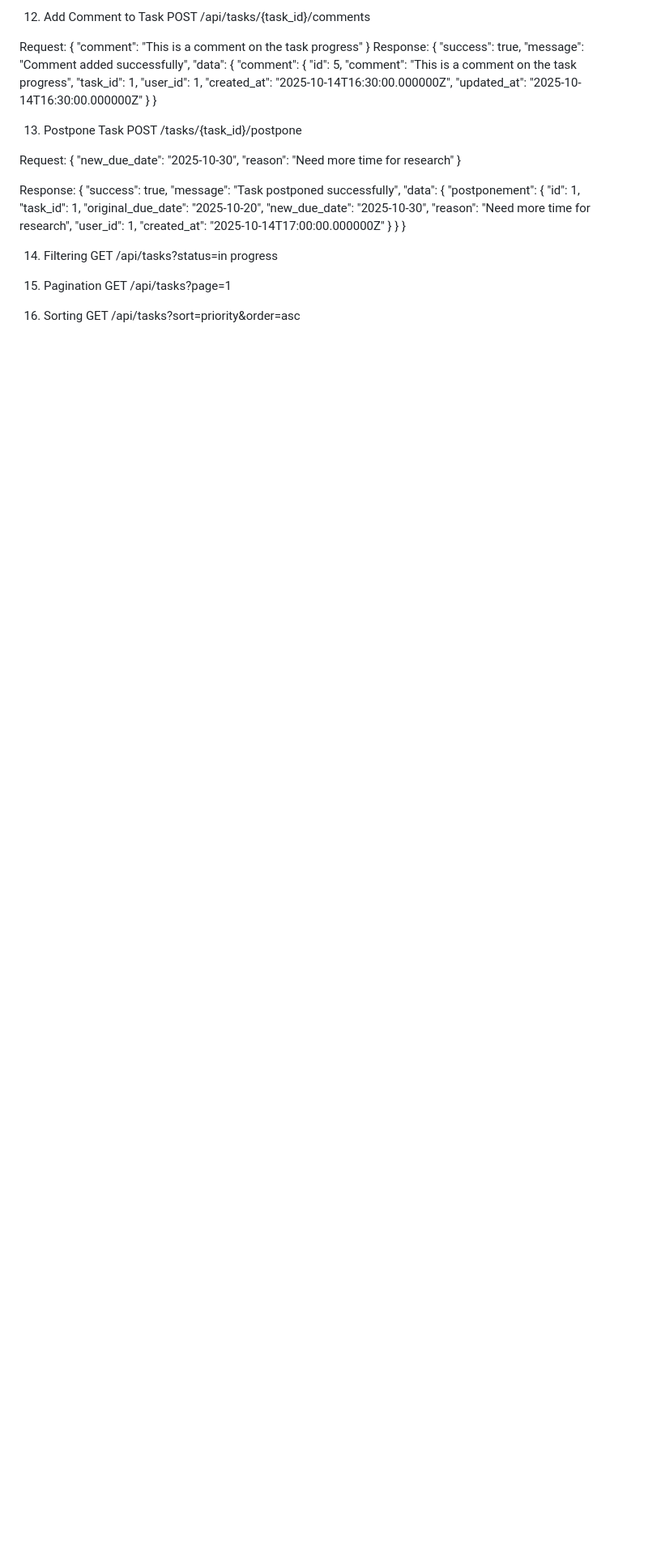
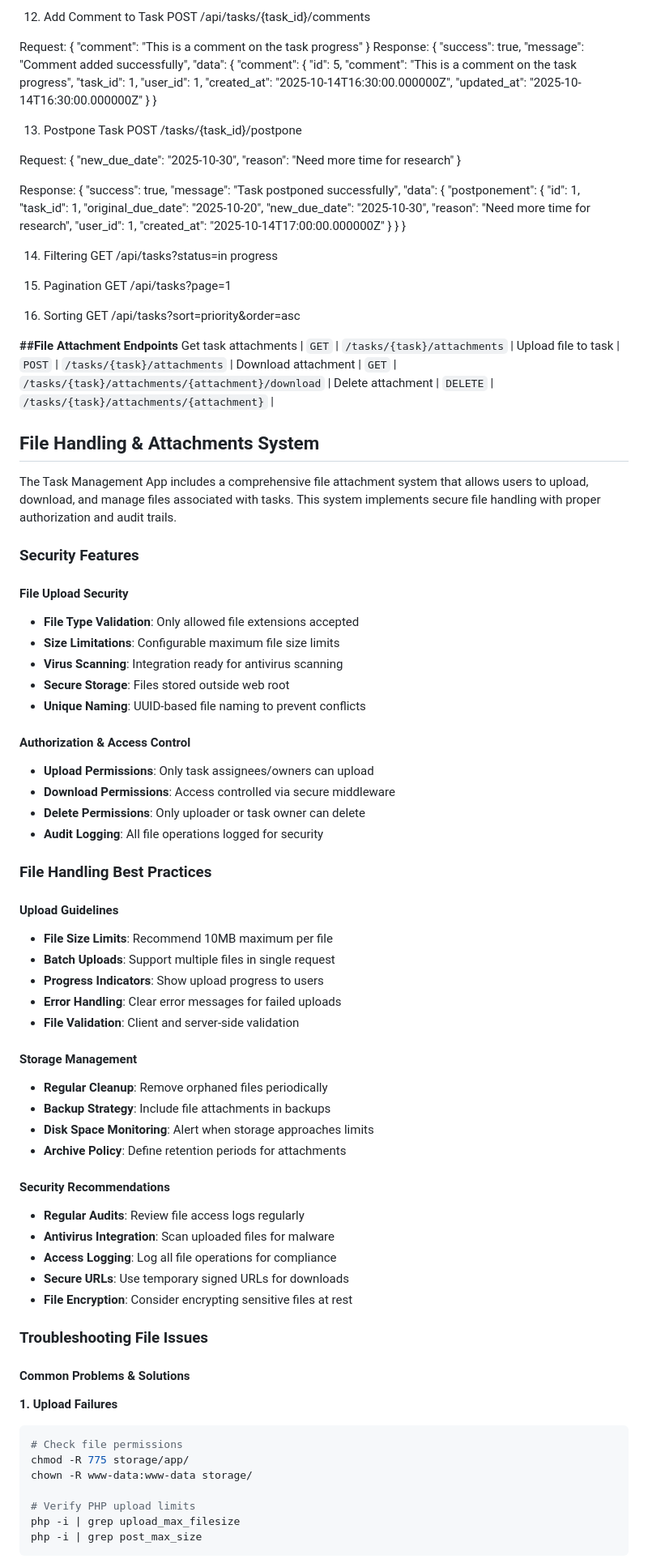
Before and after one commit to PiyuWijesinghe/Task_Management_App, a Markdown page: README.md, the part around one of its changes. Shown at 81% size. GitHub-like rendering; blank space fills up the shorter version.

Commit message:
Document file attachment system and security features
Added file attachment endpoints and security features to README.

````diff
--- a/README.md
+++ b/README.md
@@ -571,4 +571,69 @@ GET /api/tasks?page=1
 16.	Sorting
 GET /api/tasks?sort=priority&order=asc
 
+**##File Attachment Endpoints**
+Get task attachments
+| `GET` | `/tasks/{task}/attachments` |
+Upload file to task
+| `POST` | `/tasks/{task}/attachments` |
+Download attachment
+| `GET` | `/tasks/{task}/attachments/{attachment}/download` |
+Delete attachment
+| `DELETE` | `/tasks/{task}/attachments/{attachment}` |
 
+## File Handling & Attachments System
+
+The Task Management App includes a comprehensive file attachment system that allows users to upload, download, and manage files associated with tasks. This system implements secure file handling with proper authorization and audit trails.
+
+### Security Features
+
+#### File Upload Security
+- **File Type Validation**: Only allowed file extensions accepted
+- **Size Limitations**: Configurable maximum file size limits
+- **Virus Scanning**: Integration ready for antivirus scanning
+- **Secure Storage**: Files stored outside web root
+- **Unique Naming**: UUID-based file naming to prevent conflicts
+
+#### Authorization & Access Control
+- **Upload Permissions**: Only task assignees/owners can upload
+- **Download Permissions**: Access controlled via secure middleware
+- **Delete Permissions**: Only uploader or task owner can delete
+- **Audit Logging**: All file operations logged for security
+
+### File Handling Best Practices
+
+#### Upload Guidelines
+- **File Size Limits**: Recommend 10MB maximum per file
+- **Batch Uploads**: Support multiple files in single request
+- **Progress Indicators**: Show upload progress to users
+- **Error Handling**: Clear error messages for failed uploads
+- **File Validation**: Client and server-side validation
+
+#### Storage Management
+- **Regular Cleanup**: Remove orphaned files periodically
+- **Backup Strategy**: Include file attachments in backups
+- **Disk Space Monitoring**: Alert when storage approaches limits
+- **Archive Policy**: Define retention periods for attachments
+
+#### Security Recommendations
+- **Regular Audits**: Review file access logs regularly
+- **Antivirus Integration**: Scan uploaded files for malware
+- **Access Logging**: Log all file operations for compliance
+- **Secure URLs**: Use temporary signed URLs for downloads
+- **File Encryption**: Consider encrypting sensitive files at rest
+
+### Troubleshooting File Issues
+
+#### Common Problems & Solutions
+
+**1. Upload Failures**
+```bash
+# Check file permissions
+chmod -R 775 storage/app/
+chown -R www-data:www-data storage/
+
+# Verify PHP upload limits
+php -i | grep upload_max_filesize
+php -i | grep post_max_size
+```
+
````
Also changed, not shown: other parts of README.md (+18 -0 lines).
